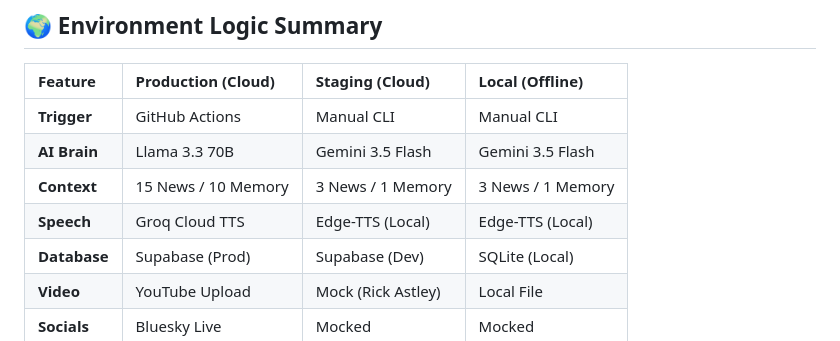
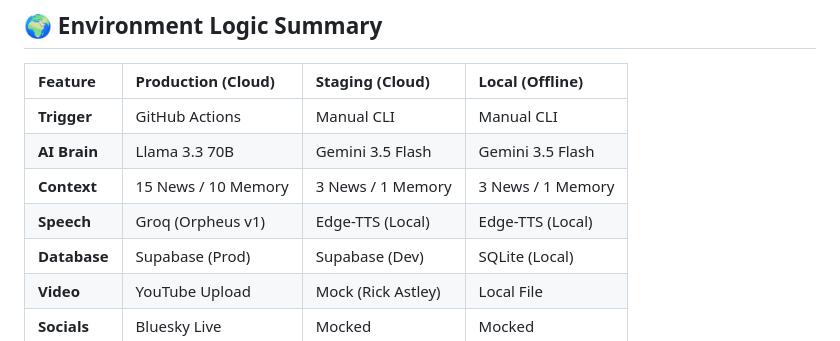
Before and after one commit to mazenemam19/AI-Radio, a Markdown page: specs/ARCHITECTURE.md, the part around one of its changes. GitHub-like rendering.

Commit message:
docs: explicitly document Groq TTS model canopylabs/orpheus-v1-english in architecture

```diff
--- a/specs/ARCHITECTURE.md
+++ b/specs/ARCHITECTURE.md
@@ -90,7 +89,7 @@ subgraph Mastering [3. Media Mastering]
 | **Trigger** | GitHub Actions | Manual CLI | Manual CLI |
 | **AI Brain** | Llama 3.3 70B | Gemini 3.5 Flash | Gemini 3.5 Flash |
 | **Context** | 15 News / 10 Memory | 3 News / 1 Memory | 3 News / 1 Memory |
-| **Speech** | Groq Cloud TTS | Edge-TTS (Local) | Edge-TTS (Local) |
+| **Speech** | Groq (Orpheus v1) | Edge-TTS (Local) | Edge-TTS (Local) |
 | **Database** | Supabase (Prod) | Supabase (Dev) | SQLite (Local) |
 | **Video** | YouTube Upload | Mock (Rick Astley) | Local File |
 | **Socials** | Bluesky Live | Mocked | Mocked |
```
Also changed, not shown: other parts of specs/ARCHITECTURE.md (+1 -2 lines).
